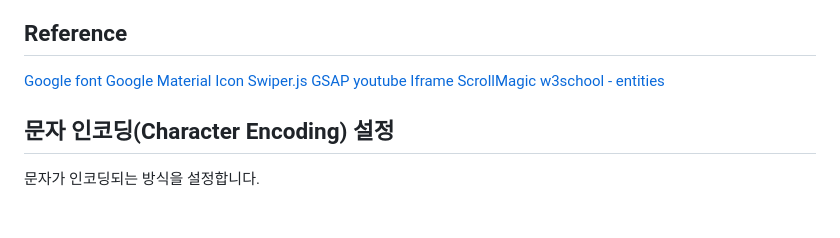
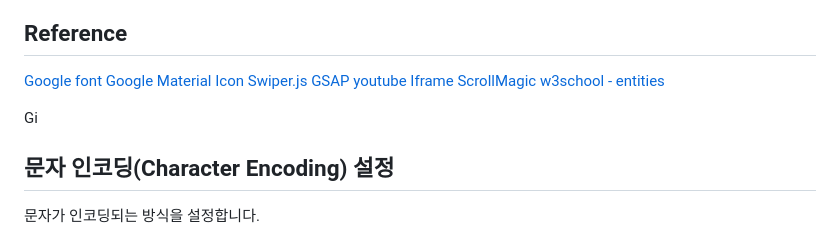
Before and after one commit to JuniorMSG/starbucks, a Markdown page: README.md, the part around the change. GitHub-like rendering; blank space fills up the shorter version.

Commit message:
[Feat 001] Sample Project Create

```diff
--- a/README.md
+++ b/README.md
@@ -8,6 +8,9 @@
 [youtube Iframe](https://developers.google.com/youtube/iframe_api_reference)
 [ScrollMagic](https://github.com/janpaepke/ScrollMagic)
 [w3school - entities](https://www.w3schools.com/html/html_entities.asp)
+
+Gi
+
 ## 문자 인코딩(Character Encoding) 설정
 문자가 인코딩되는 방식을 설정합니다.
 
```
